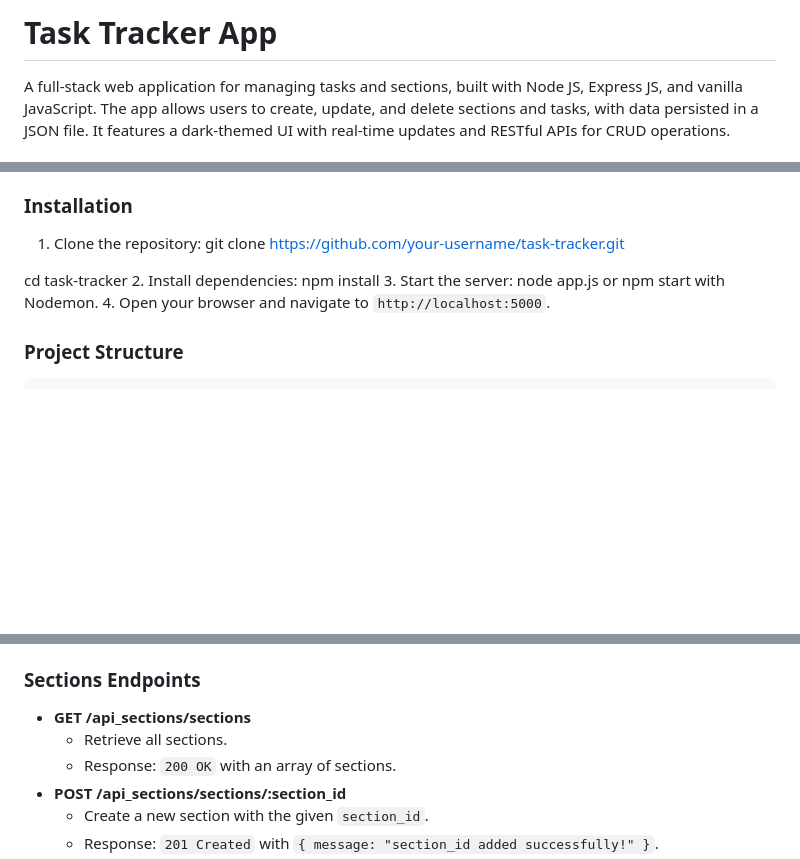
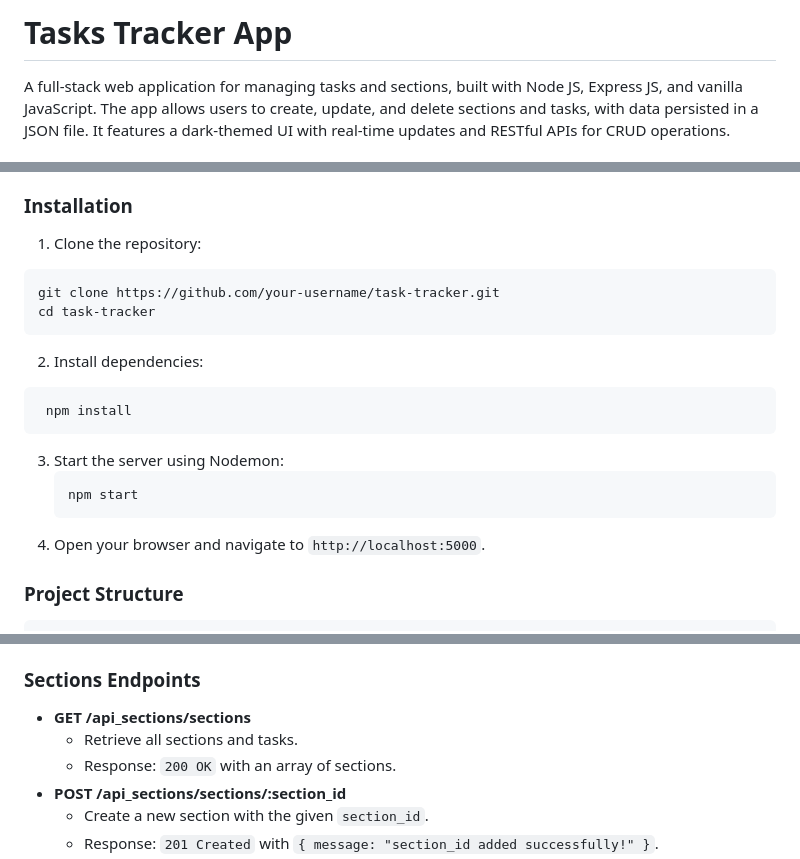
Before and after one commit to Aled5/tasks-tracker, a Markdown page: README.md, 3 parts joined by grey strips. Drawn GitHub-style; blank space fills up the shorter version.

````diff
--- a/README.md
+++ b/README.md
@@ -1,4 +1,4 @@
-# Task Tracker App
+# Tasks Tracker App
 
 A full-stack web application for managing tasks and sections, built with Node JS, Express JS, and vanilla JavaScript. The app allows users to create, update, and delete sections and tasks, with data persisted in a JSON file. It features a dark-themed UI with real-time updates and RESTful APIs for CRUD operations.
 
@@ -25,15 +25,18 @@ Follow these steps to run the Task Tracker App locally:
 
 ### Installation
 1. Clone the repository:
+  ```
   git clone https://github.com/your-username/task-tracker.git
-
   cd task-tracker
+  ```
 2. Install dependencies:
+  ```
    npm install
-3. Start the server:
-   node app.js
-   or
-   npm start with Nodemon.
+   ```
+3. Start the server using Nodemon:
+   ```
+   npm start
+   ```
 4. Open your browser and navigate to `http://localhost:5000`.
 
 ### Project Structure
@@ -64,7 +67,7 @@ The app provides RESTful API endpoints for managing sections and tasks. All endp
 
 ### Sections Endpoints
 - **GET /api_sections/sections**
-  - Retrieve all sections.
+  - Retrieve all sections and tasks.
   - Response: `200 OK` with an array of sections.
 - **POST /api_sections/sections/:section_id**
   - Create a new section with the given `section_id`.
````
